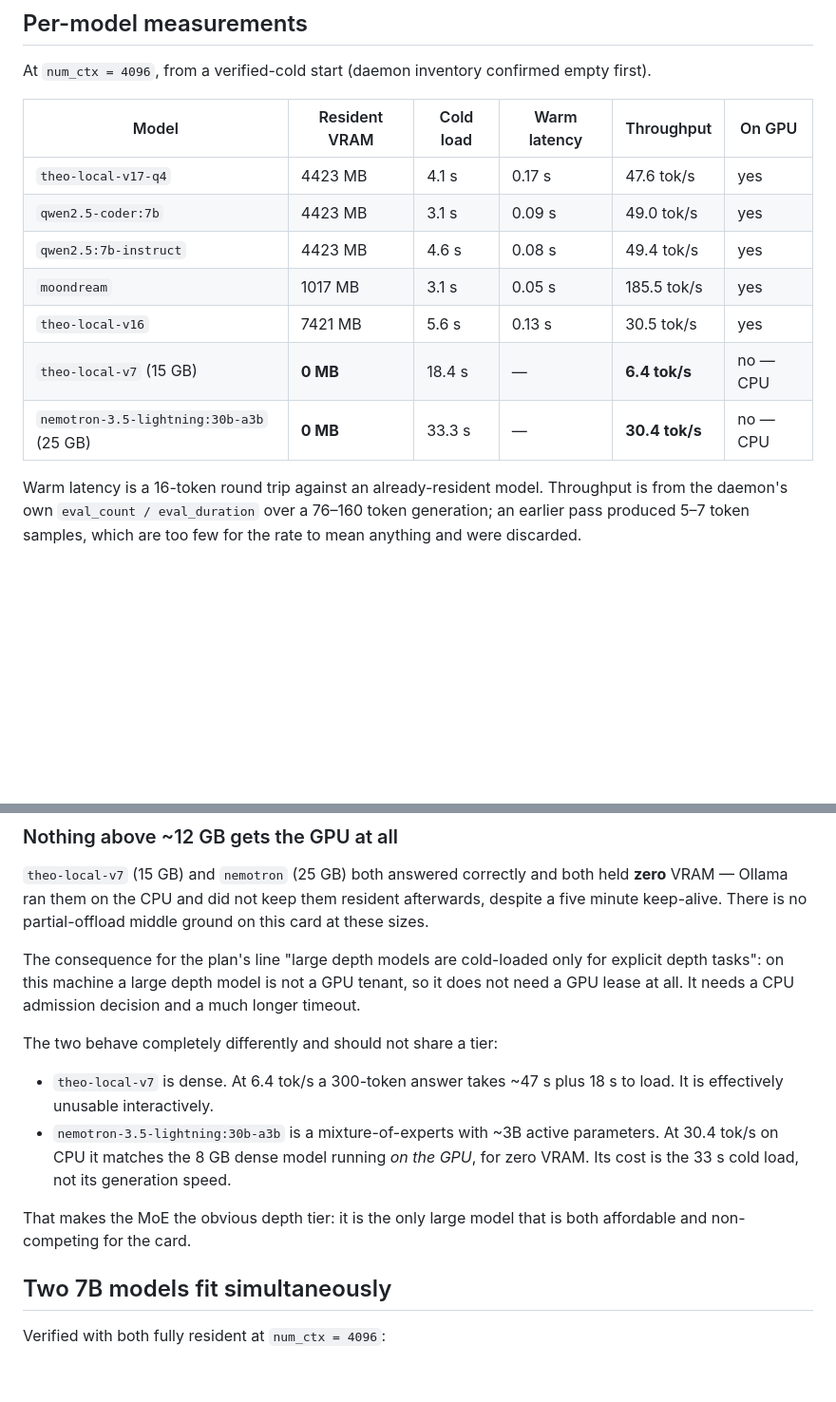
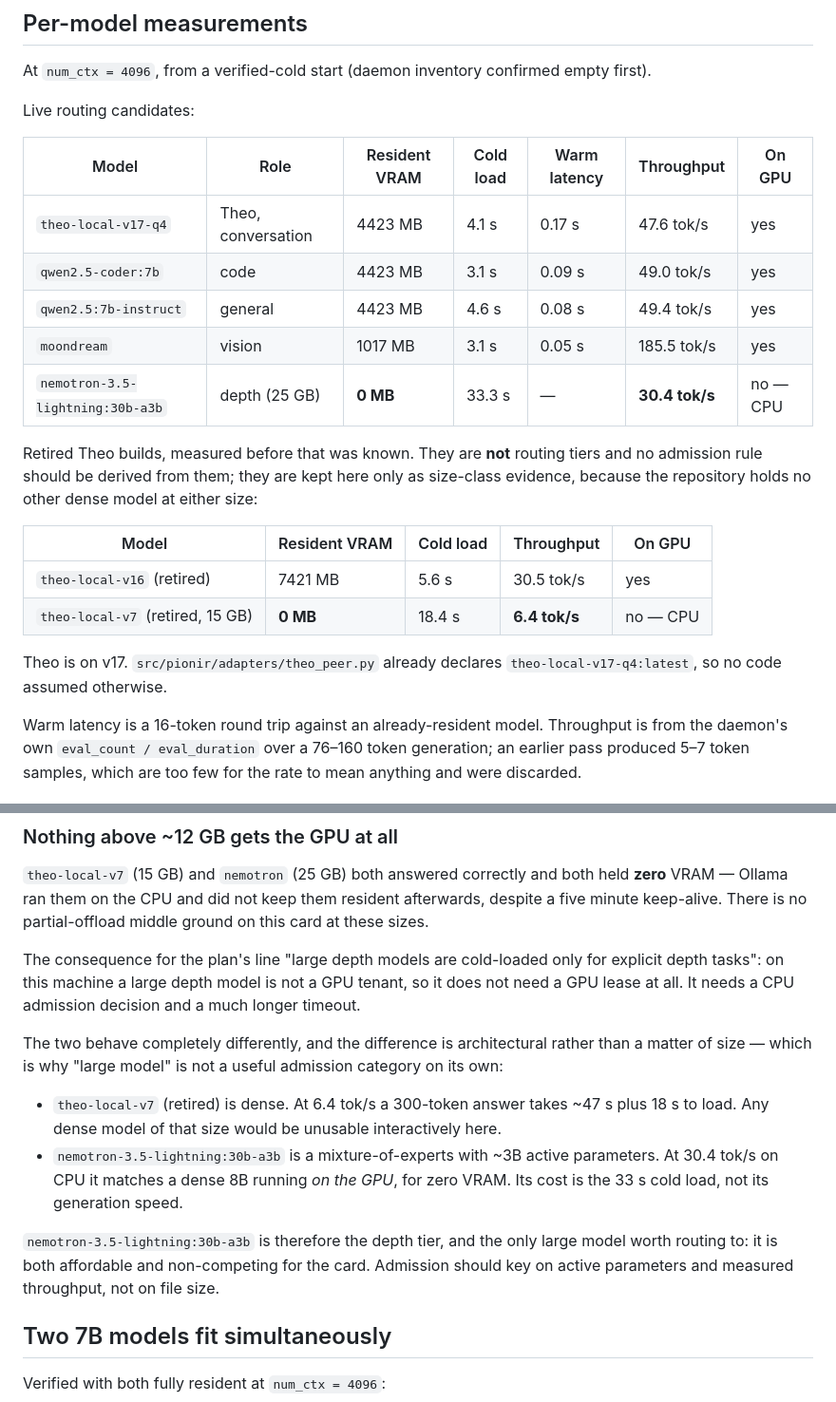
Before and after one commit to TheArtificialArchitect/Pionir, a Markdown page: docs/PHASE0_BENCHMARK.md, 2 parts joined by grey strips. Shown at 95% size. GitHub-like rendering; blank space fills up the shorter version.

Commit message:
Stop treating retired Theo builds as routing tiers
theo-local-v16 and theo-local-v7 were measured as a "medium" and a "large"
tier. Both are retired; Theo is on v17. Neither is a routing candidate, so no
admission rule may be derived from them. They are kept only as size-class
evidence, since the repository holds no other dense model at either size.

This simplifies the lease question rather than complicating it. With v16
retired every live GPU candidate is the same 4423 MB size class and the depth
tier takes no VRAM at all, so there is no heavyweight GPU tier to arbitrate
between -- the question is how many small leases fit, not which large model
wins the card.

Co-authored-by: Claude Opus 5 (1M context) <noreply@anthropic.com>
Claude-Session: https://claude.ai/code/session_01MhMLsiGjqBucNJvie7tJQo

```diff
--- a/docs/PHASE0_BENCHMARK.md
+++ b/docs/PHASE0_BENCHMARK.md
@@ -51,15 +51,27 @@ written and was never re-measured.
 
 At `num_ctx = 4096`, from a verified-cold start (daemon inventory confirmed empty first).
 
-| Model | Resident VRAM | Cold load | Warm latency | Throughput | On GPU |
-|---|---|---|---|---|---|
-| `theo-local-v17-q4` | 4423 MB | 4.1 s | 0.17 s | 47.6 tok/s | yes |
-| `qwen2.5-coder:7b` | 4423 MB | 3.1 s | 0.09 s | 49.0 tok/s | yes |
-| `qwen2.5:7b-instruct` | 4423 MB | 4.6 s | 0.08 s | 49.4 tok/s | yes |
-| `moondream` | 1017 MB | 3.1 s | 0.05 s | 185.5 tok/s | yes |
-| `theo-local-v16` | 7421 MB | 5.6 s | 0.13 s | 30.5 tok/s | yes |
-| `theo-local-v7` (15 GB) | **0 MB** | 18.4 s | — | **6.4 tok/s** | no — CPU |
-| `nemotron-3.5-lightning:30b-a3b` (25 GB) | **0 MB** | 33.3 s | — | **30.4 tok/s** | no — CPU |
+Live routing candidates:
+
+| Model | Role | Resident VRAM | Cold load | Warm latency | Throughput | On GPU |
+|---|---|---|---|---|---|---|
+| `theo-local-v17-q4` | Theo, conversation | 4423 MB | 4.1 s | 0.17 s | 47.6 tok/s | yes |
+| `qwen2.5-coder:7b` | code | 4423 MB | 3.1 s | 0.09 s | 49.0 tok/s | yes |
+| `qwen2.5:7b-instruct` | general | 4423 MB | 4.6 s | 0.08 s | 49.4 tok/s | yes |
+| `moondream` | vision | 1017 MB | 3.1 s | 0.05 s | 185.5 tok/s | yes |
+| `nemotron-3.5-lightning:30b-a3b` | depth (25 GB) | **0 MB** | 33.3 s | — | **30.4 tok/s** | no — CPU |
+
+Retired Theo builds, measured before that was known. They are **not** routing tiers and no
+admission rule should be derived from them; they are kept here only as size-class evidence,
+because the repository holds no other dense model at either size:
+
+| Model | Resident VRAM | Cold load | Throughput | On GPU |
+|---|---|---|---|---|
+| `theo-local-v16` (retired) | 7421 MB | 5.6 s | 30.5 tok/s | yes |
+| `theo-local-v7` (retired, 15 GB) | **0 MB** | 18.4 s | **6.4 tok/s** | no — CPU |
+
+Theo is on v17. `src/pionir/adapters/theo_peer.py` already declares
+`theo-local-v17-q4:latest`, so no code assumed otherwise.
 
 Warm latency is a 16-token round trip against an already-resident model. Throughput is from the
 daemon's own `eval_count / eval_duration` over a 76–160 token generation; an earlier pass
@@ -89,16 +101,18 @@ The consequence for the plan's line "large depth models are cold-loaded only for
 tasks": on this machine a large depth model is not a GPU tenant, so it does not need a GPU lease
 at all. It needs a CPU admission decision and a much longer timeout.
 
-The two behave completely differently and should not share a tier:
+The two behave completely differently, and the difference is architectural rather than a matter
+of size — which is why "large model" is not a useful admission category on its own:
 
-* `theo-local-v7` is dense. At 6.4 tok/s a 300-token answer takes ~47 s plus 18 s to load. It is
-  effectively unusable interactively.
+* `theo-local-v7` (retired) is dense. At 6.4 tok/s a 300-token answer takes ~47 s plus 18 s to
+  load. Any dense model of that size would be unusable interactively here.
 * `nemotron-3.5-lightning:30b-a3b` is a mixture-of-experts with ~3B active parameters. At
-  30.4 tok/s on CPU it matches the 8 GB dense model running *on the GPU*, for zero VRAM. Its
-  cost is the 33 s cold load, not its generation speed.
+  30.4 tok/s on CPU it matches a dense 8B running *on the GPU*, for zero VRAM. Its cost is the
+  33 s cold load, not its generation speed.
 
-That makes the MoE the obvious depth tier: it is the only large model that is both affordable
-and non-competing for the card.
+`nemotron-3.5-lightning:30b-a3b` is therefore the depth tier, and the only large model worth
+routing to: it is both affordable and non-competing for the card. Admission should key on
+active parameters and measured throughput, not on file size.
 
 ## Two 7B models fit simultaneously
 
```
Also changed, not shown: other parts of docs/PHASE0_BENCHMARK.md (+14 -1 lines).
